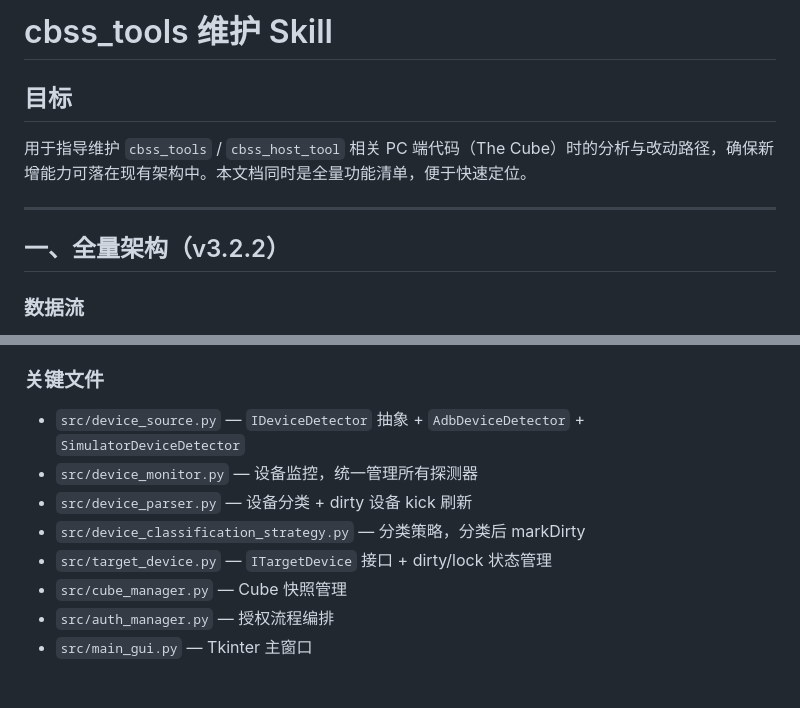
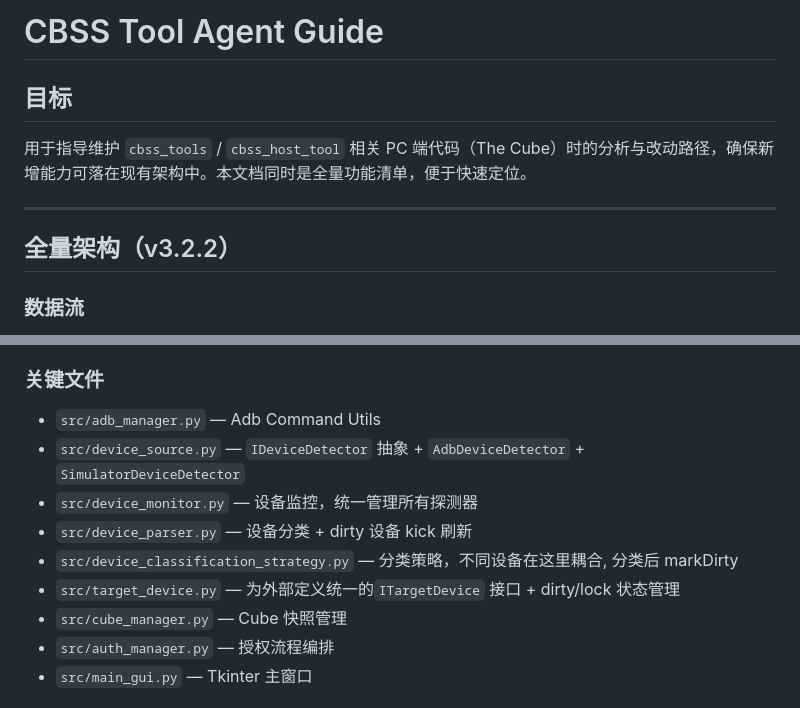
Before and after one commit to zhuyh4n9/cbss_tools, a Markdown page: agent_guide.md, 2 parts joined by grey strips. Drawn GitHub-style.

```diff
--- a/cbss_tools_maintenance_skill.md
+++ b/agent_guide.md
@@ -1,11 +1,11 @@
-# cbss_tools 维护 Skill
+# CBSS Tool Agent  Guide
 
 ## 目标
 用于指导维护 `cbss_tools` / `cbss_host_tool` 相关 PC 端代码（The Cube）时的分析与改动路径，确保新增能力可落在现有架构中。本文档同时是全量功能清单，便于快速定位。
 
 ---
 
-## 一、全量架构（v3.2.2）
+## 全量架构（v3.2.2）
 
 ### 数据流
 1. **设备探测**：`DeviceMonitor` 通过 `IDeviceDetector` 列表轮询：
@@ -33,11 +33,12 @@
    - `_submitted` 标记防止重复加入自动授权队列
 
 ### 关键文件
+- `src/adb_manager.py` —  Adb Command Utils
 - `src/device_source.py` — `IDeviceDetector` 抽象 + `AdbDeviceDetector` + `SimulatorDeviceDetector`
 - `src/device_monitor.py` — 设备监控，统一管理所有探测器
 - `src/device_parser.py` — 设备分类 + dirty 设备 kick 刷新
-- `src/device_classification_strategy.py` — 分类策略，分类后 markDirty
-- `src/target_device.py` — `ITargetDevice` 接口 + dirty/lock 状态管理
+- `src/device_classification_strategy.py` — 分类策略，不同设备在这里耦合, 分类后 markDirty
+- `src/target_device.py` — 为外部定义统一的`ITargetDevice` 接口 + dirty/lock 状态管理
 - `src/cube_manager.py` — Cube 快照管理
 - `src/auth_manager.py` — 授权流程编排
 - `src/main_gui.py` — Tkinter 主窗口
```
Also changed, not shown: other parts of agent_guide.md (+22 -6 lines).
